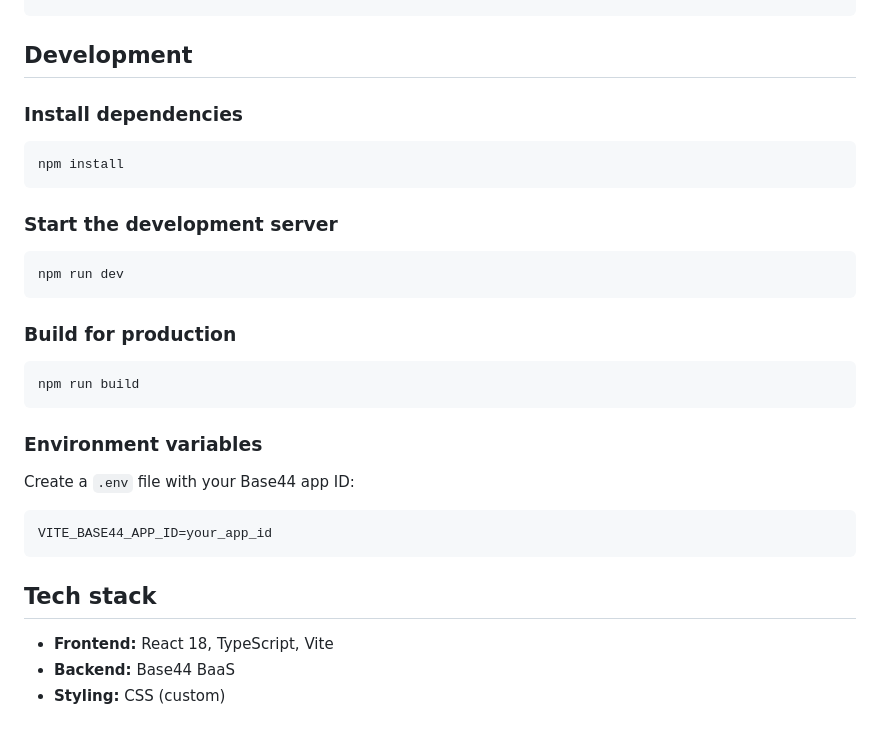
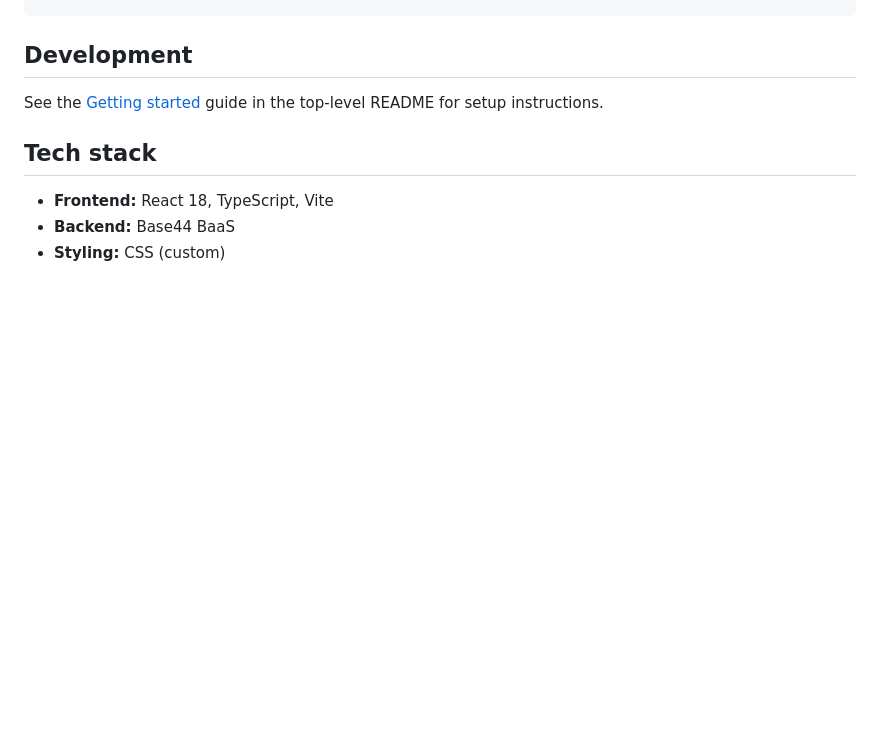
Before and after one commit to base44/apps-examples, a Markdown page: trellix/README.md, the part around the change. Rendered like a GitHub page; blank space fills up the shorter version.

Commit message:
link to set up instead of duplication

````diff
--- a/trellix/README.md
+++ b/trellix/README.md
@@ -130,31 +130,7 @@ The `base44/config.jsonc` file defines project metadata and hosting/build settin
 
 ## Development
 
-### Install dependencies
-
-```bash
-npm install
-```
-
-### Start the development server
-
-```bash
-npm run dev
-```
-
-### Build for production
-
-```bash
-npm run build
-```
-
-### Environment variables
-
-Create a `.env` file with your Base44 app ID:
-
-```
-VITE_BASE44_APP_ID=your_app_id
-```
+See the [Getting started](../README.md#getting-started) guide in the top-level README for setup instructions.
 
 ## Tech stack
 
````
